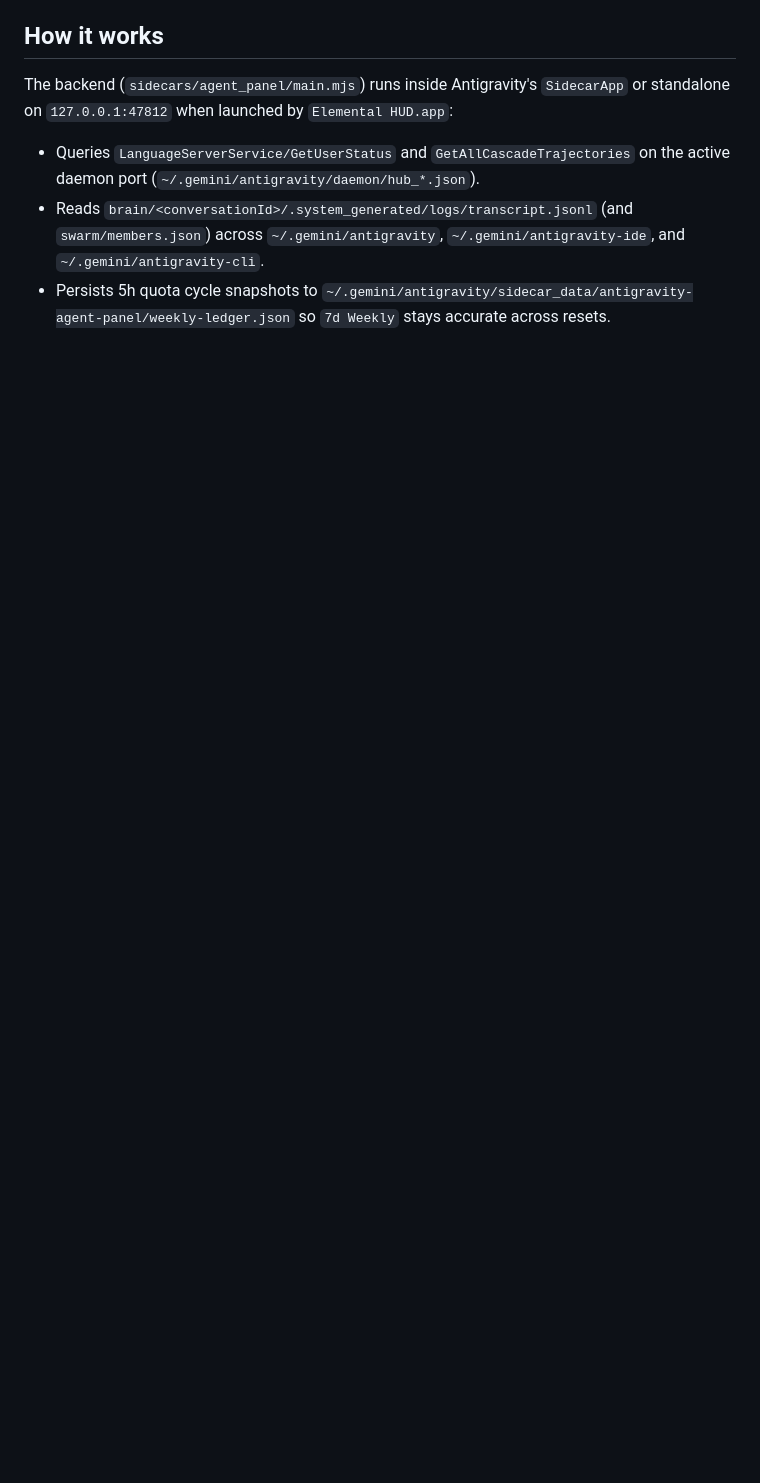
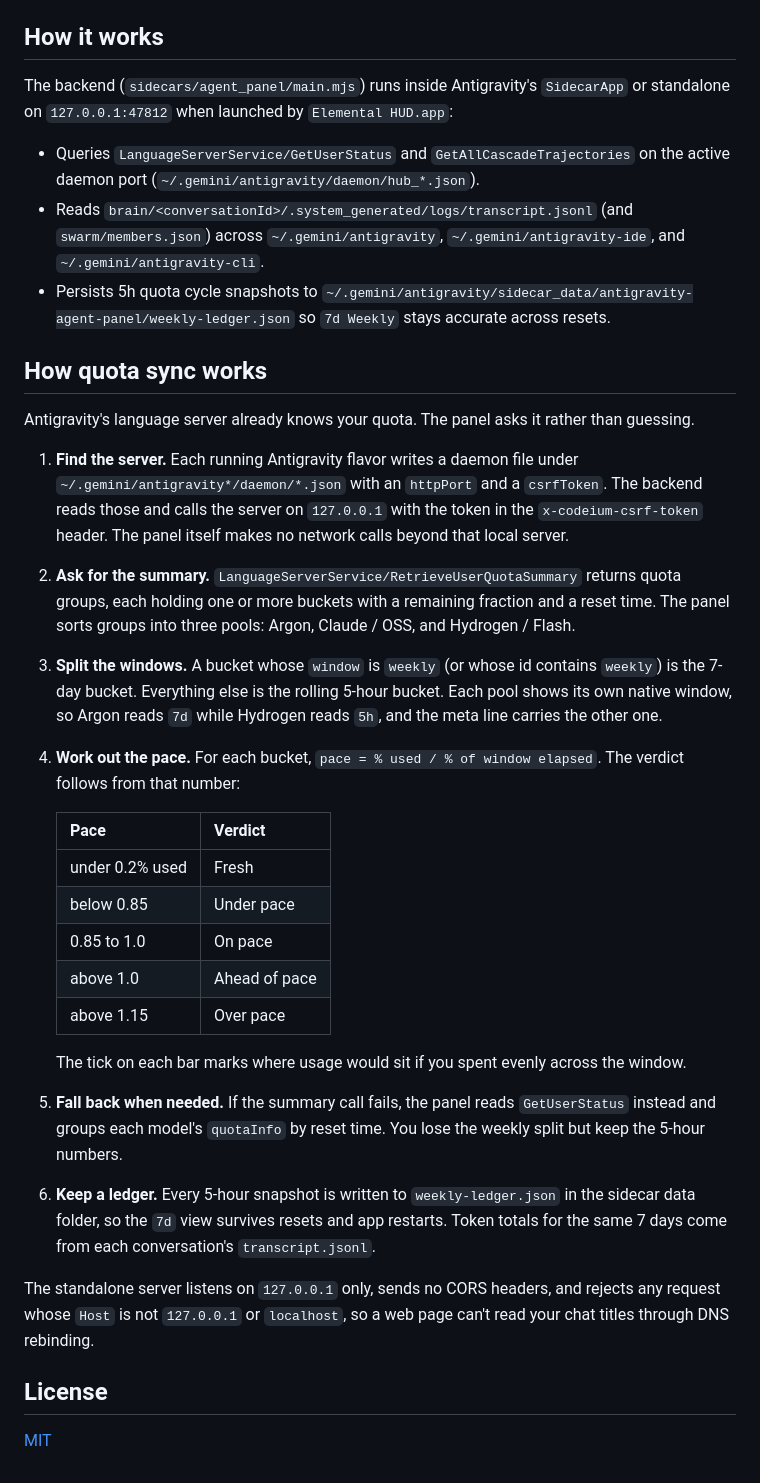
Before and after one commit to mshadmanrahman/antigravity-agent-panel, a Markdown page: README.md, the part around one of its changes. Rendered like a GitHub page; blank space fills up the shorter version.

```diff
--- a/README.md
+++ b/README.md
@@ -49,3 +60,30 @@ The backend (`sidecars/agent_panel/main.mjs`) runs inside Antigravity's `Sidecar
 - Queries `LanguageServerService/GetUserStatus` and `GetAllCascadeTrajectories` on the active daemon port (`~/.gemini/antigravity/daemon/hub_*.json`).
 - Reads `brain/<conversationId>/.system_generated/logs/transcript.jsonl` (and `swarm/members.json`) across `~/.gemini/antigravity`, `~/.gemini/antigravity-ide`, and `~/.gemini/antigravity-cli`.
 - Persists 5h quota cycle snapshots to `~/.gemini/antigravity/sidecar_data/antigravity-agent-panel/weekly-ledger.json` so `7d Weekly` stays accurate across resets.
+
+## How quota sync works
+
+Antigravity's language server already knows your quota. The panel asks it rather than guessing.
+
+1. **Find the server.** Each running Antigravity flavor writes a daemon file under `~/.gemini/antigravity*/daemon/*.json` with an `httpPort` and a `csrfToken`. The backend reads those and calls the server on `127.0.0.1` with the token in the `x-codeium-csrf-token` header. The panel itself makes no network calls beyond that local server.
+2. **Ask for the summary.** `LanguageServerService/RetrieveUserQuotaSummary` returns quota groups, each holding one or more buckets with a remaining fraction and a reset time. The panel sorts groups into three pools: Argon, Claude / OSS, and Hydrogen / Flash.
+3. **Split the windows.** A bucket whose `window` is `weekly` (or whose id contains `weekly`) is the 7-day bucket. Everything else is the rolling 5-hour bucket. Each pool shows its own native window, so Argon reads `7d` while Hydrogen reads `5h`, and the meta line carries the other one.
+4. **Work out the pace.** For each bucket, `pace = % used / % of window elapsed`. The verdict follows from that number:
+
+   | Pace | Verdict |
+   |---|---|
+   | under 0.2% used | Fresh |
+   | below 0.85 | Under pace |
+   | 0.85 to 1.0 | On pace |
+   | above 1.0 | Ahead of pace |
+   | above 1.15 | Over pace |
+
+   The tick on each bar marks where usage would sit if you spent evenly across the window.
+5. **Fall back when needed.** If the summary call fails, the panel reads `GetUserStatus` instead and groups each model's `quotaInfo` by reset time. You lose the weekly split but keep the 5-hour numbers.
+6. **Keep a ledger.** Every 5-hour snapshot is written to `weekly-ledger.json` in the sidecar data folder, so the `7d` view survives resets and app restarts. Token totals for the same 7 days come from each conversation's `transcript.jsonl`.
+
+The standalone server listens on `127.0.0.1` only, sends no CORS headers, and rejects any request whose `Host` is not `127.0.0.1` or `localhost`, so a web page can't read your chat titles through DNS rebinding.
+
+## License
+
+[MIT](LICENSE)
```
Also changed, not shown: other parts of README.md (+11 -0 lines), assets/hud.jpg (added), assets/panel.jpg (added), 4 other files.
